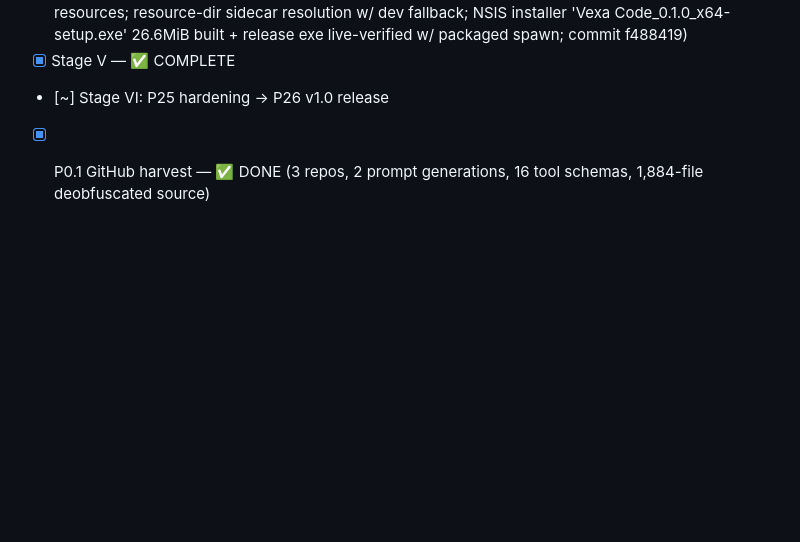
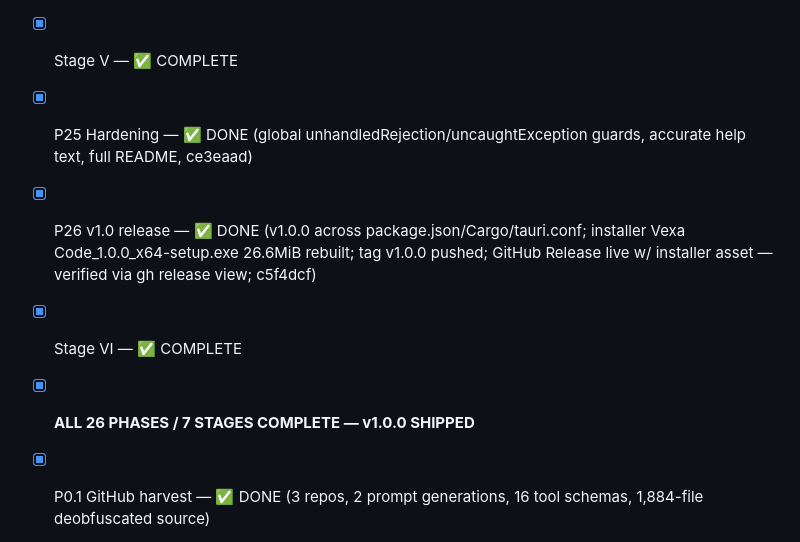
Before and after one commit to anshuman1900/vexa-code, a Markdown page: docs/PLAN.md, the part around the change. Drawn GitHub-style; blank space fills up the shorter version.

Commit message:
docs: PLAN — ALL 26 PHASES COMPLETE, v1.0.0 SHIPPED

```diff
--- a/docs/PLAN.md
+++ b/docs/PLAN.md
@@ -83,7 +83,10 @@
 - [x] P23 Tool rendering — ✅ DONE (collapsible <details> tool cards w/ smart summaries + real +/- Edit diffs + error state; tool_use events in bridge; commit 6e0ce14; live)
 - [x] P24 Packaging — ✅ DONE (sync-resources.mjs: esbuild single-file CLI 198KB + node.exe as Tauri resources; resource-dir sidecar resolution w/ dev fallback; NSIS installer 'Vexa Code_0.1.0_x64-setup.exe' 26.6MiB built + release exe live-verified w/ packaged spawn; commit f488419)
 - [x] Stage V — ✅ COMPLETE
-- [~] Stage VI: P25 hardening → P26 v1.0 release
+- [x] P25 Hardening — ✅ DONE (global unhandledRejection/uncaughtException guards, accurate help text, full README, ce3eaad)
+- [x] P26 v1.0 release — ✅ DONE (v1.0.0 across package.json/Cargo/tauri.conf; installer Vexa Code_1.0.0_x64-setup.exe 26.6MiB rebuilt; tag v1.0.0 pushed; GitHub Release live w/ installer asset — verified via gh release view; c5f4dcf)
+- [x] Stage VI — ✅ COMPLETE
+- [x] **ALL 26 PHASES / 7 STAGES COMPLETE — v1.0.0 SHIPPED**
 - [x] P0.1 GitHub harvest — ✅ DONE (3 repos, 2 prompt generations, 16 tool schemas, 1,884-file deobfuscated source)
 - [x] P0.2 source study — ✅ DONE (4 docs: agent loop/provider, tools/permissions/hooks, context/MCP/extensibility + P0.1 harvest; all cited to source)
 - [x] P0.3 Spec doc — ✅ DONE (docs/SPEC.md: 640 lines, architecture + P1–P26 specs + OpenAI adaptation table + data structures + prompt plan + open decisions)
```
